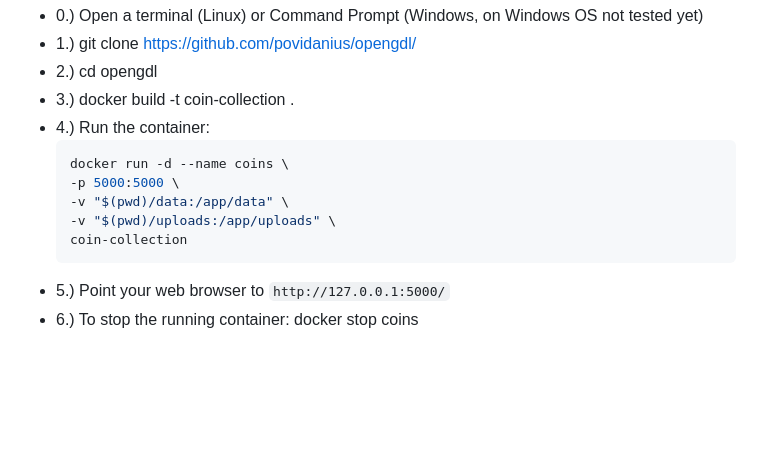
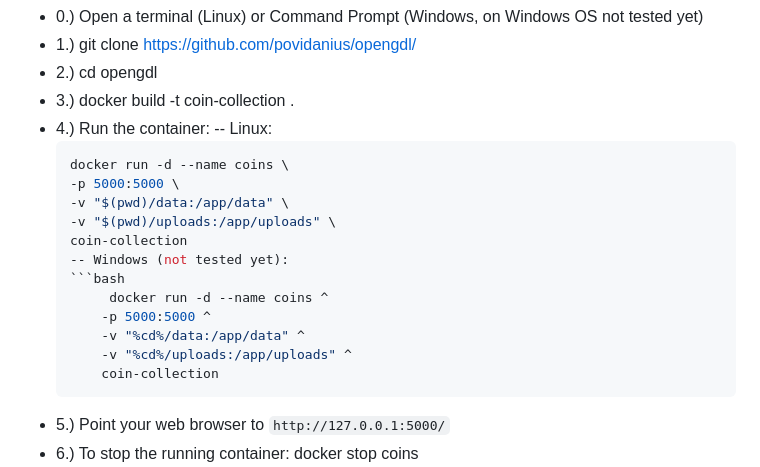
Before and after one commit to povidanius/opengdl, a Markdown page: README.md, the part around the change. GitHub-like rendering; blank space fills up the shorter version.

````diff
--- a/README.md
+++ b/README.md
@@ -8,12 +8,20 @@ How to run:
 - 2.) cd opengdl
 - 3.) docker build -t coin-collection .
 - 4.) Run the container:
+  -- Linux:
    ```bash
    docker run -d --name coins \
   -p 5000:5000 \
   -v "$(pwd)/data:/app/data" \
   -v "$(pwd)/uploads:/app/uploads" \
   coin-collection
+   -- Windows (not tested yet):
+   ```bash
+        docker run -d --name coins ^
+       -p 5000:5000 ^
+       -v "%cd%/data:/app/data" ^
+       -v "%cd%/uploads:/app/uploads" ^
+       coin-collection
 - 5.) Point your web browser to `http://127.0.0.1:5000/`
 - 6.) To stop the running container: docker stop coins
 - 7.) To start it: docker start coins
````
